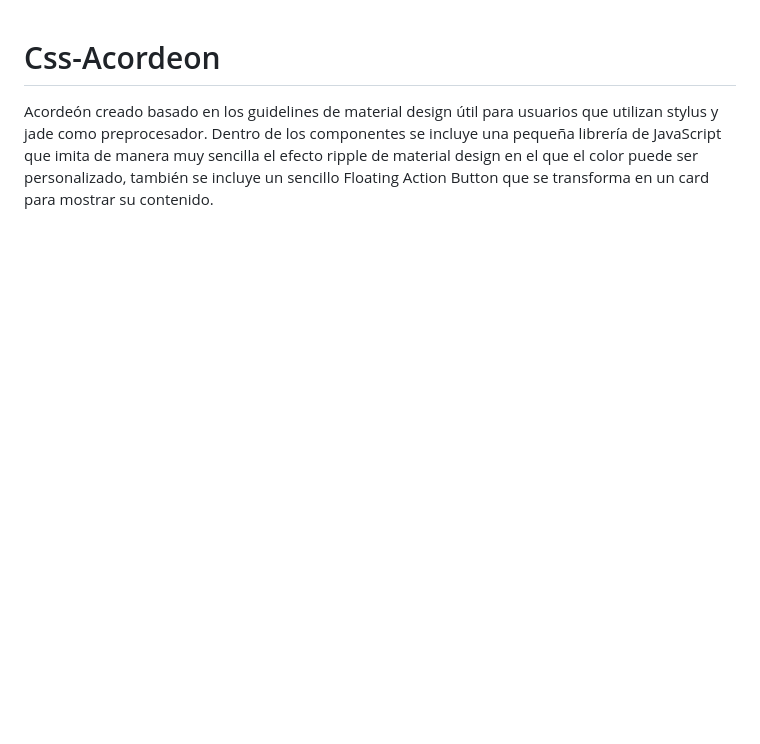
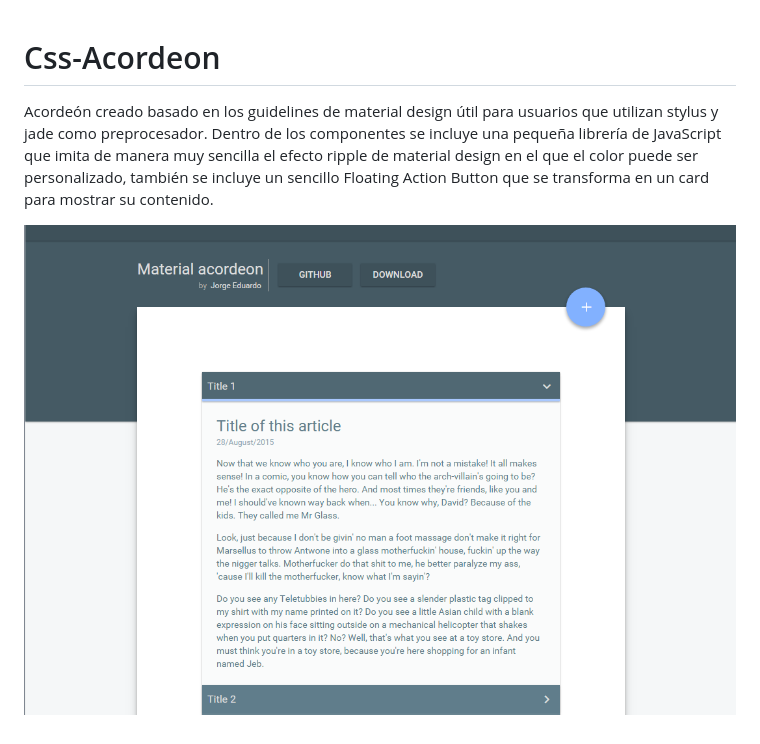
Before and after one commit to jorge8168711/Css-Acordeon, a Markdown page: README.md, the part around the change. GitHub-like rendering; pictures changed too: public/images/preview.png (added); blank space fills up the shorter version.

Commit message:
preview agregado al radme.md}

```diff
--- a/README.md
+++ b/README.md
@@ -1,3 +1,6 @@
 # Css-Acordeon
 Acordeón creado basado en los guidelines de material design útil para usuarios que utilizan stylus y jade como preprocesador.
 Dentro de los componentes se incluye una pequeña librería de JavaScript que imita de manera muy sencilla el efecto ripple de material design en el que el color puede ser personalizado, también se incluye un sencillo Floating Action Button que se transforma en un card para mostrar su contenido.
+
+
+![Preview](public/images/preview.png)
```
